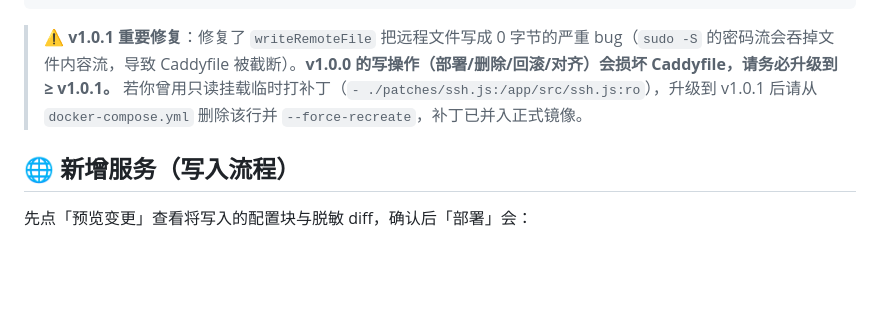
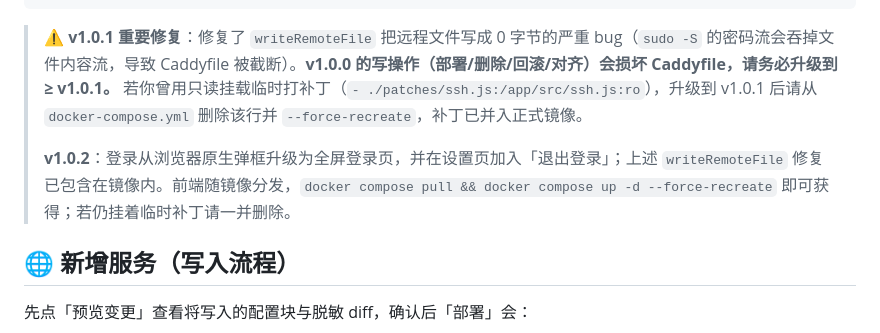
Before and after one commit to sooua/wicket, a Markdown page: README.md, the part around the change. GitHub-like rendering; blank space fills up the shorter version.

Commit message:
README: note v1.0.2 changes (login page, fix shipped in image)

````diff
--- a/README.md
+++ b/README.md
@@ -120,6 +120,8 @@ docker compose pull && docker compose up -d --force-recreate
 ```
 
 > **⚠️ v1.0.1 重要修复**：修复了 `writeRemoteFile` 把远程文件写成 0 字节的严重 bug（`sudo -S` 的密码流会吞掉文件内容流，导致 Caddyfile 被截断）。**v1.0.0 的写操作（部署/删除/回滚/对齐）会损坏 Caddyfile，请务必升级到 ≥ v1.0.1。** 若你曾用只读挂载临时打补丁（`- ./patches/ssh.js:/app/src/ssh.js:ro`），升级到 v1.0.1 后请从 `docker-compose.yml` 删除该行并 `--force-recreate`，补丁已并入正式镜像。
+>
+> **v1.0.2**：登录从浏览器原生弹框升级为全屏登录页，并在设置页加入「退出登录」；上述 `writeRemoteFile` 修复已包含在镜像内。前端随镜像分发，`docker compose pull && docker compose up -d --force-recreate` 即可获得；若仍挂着临时补丁请一并删除。
 
 ## 🌐 新增服务（写入流程）
 
````
